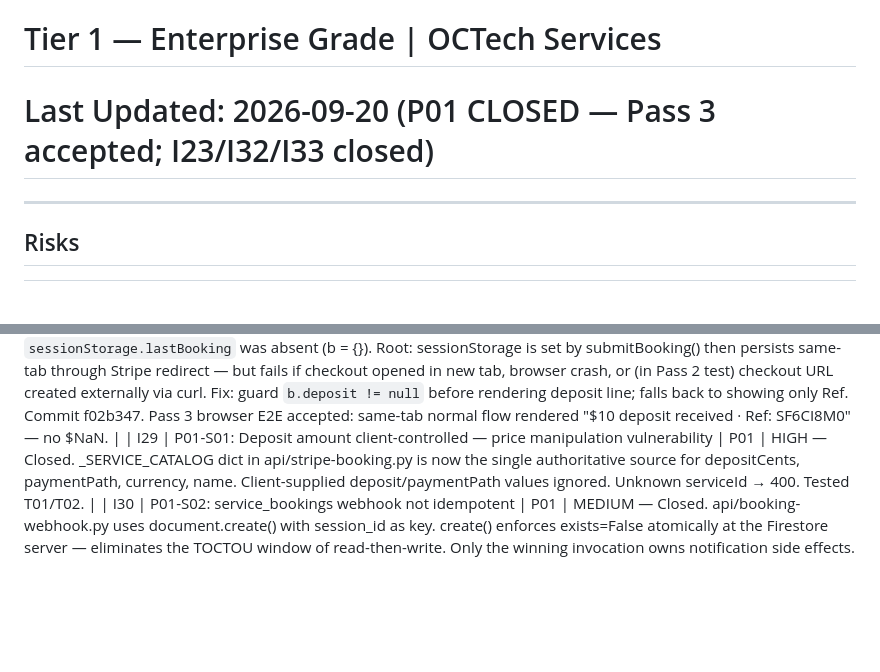
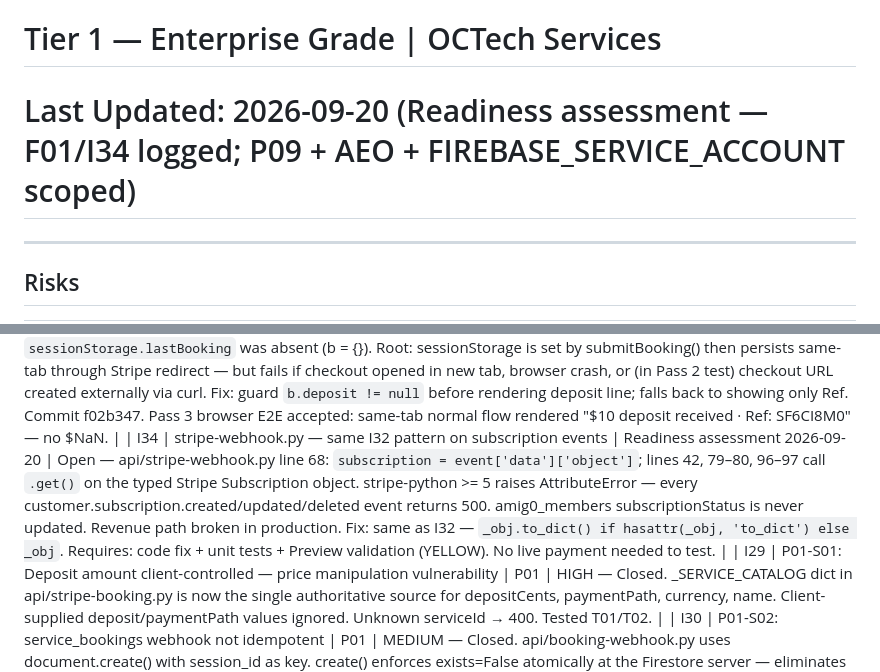
Before and after one commit to OCTechServices/amig0, a Markdown page: RAID.md, 2 parts joined by grey strips. GitHub-like rendering; blank space fills up the shorter version.

```diff
--- a/RAID.md
+++ b/RAID.md
@@ -1,6 +1,6 @@
 # RAID Log: amig0
 # Tier 1 — Enterprise Grade | OCTech Services
-# Last Updated: 2026-09-20 (P01 CLOSED — Pass 3 accepted; I23/I32/I33 closed)
+# Last Updated: 2026-09-20 (Readiness assessment — F01/I34 logged; P09 + AEO + FIREBASE_SERVICE_ACCOUNT scoped)
 
 ---
 
@@ -91,6 +91,7 @@ Features confirmed for future build — not yet in active sprint.
 | I23 | Stripe booking flow untested end-to-end | Session 20 / P01 | Closed — 2026-09-20. Pass 3 accepted. Evidence: (1) Fixed build dpl_8m9TcAF3qeNtnzGxsY4jPoZLmsDH READY at e2e.amig0.com (commit cd5b695 / fix f02b347). (2) Human browser booking via hacks UI — E-Bike Rental, 2026-09-21, 1 day, 1 bike, shop pickup. (3) New Stripe TEST session cs_test_a18PFl9g8CU88Wa1HmPO0HoZkHDnGbcyNW6JY9vy29rsOwGO3vsf6cI8M0. (4) Signed checkout.session.completed → POST /api/booking-webhook → HTTP 200 — no I32 AttributeError. (5) Firestore amig0-e2e-test service_bookings: pre-count 0 → post-count 1. Document fields matched (bookingRef SF6CI8M0, amount 1000 cents, status confirmed). (6) Browser overlay: "$10 deposit received · Ref: SF6CI8M0" — no $NaN. (7) customerWaStatus = skipped, operatorWaStatus = skipped (WA credentials absent from Preview). (8) Production untouched. 47/47 unit tests. |
 | I32 | booking-webhook.py — stripe-python Session.to_dict() incompatibility | P01 Pass 2 | Closed — 2026-09-20. stripe-python >= 5 returns typed Session object from construct_event(); Session does not support .get() — raised AttributeError at webhook line 142, returning 500 on every invocation. Evidence: Vercel logs showed 2× POST /api/booking-webhook → 500; Firestore service_bookings had 0 documents after confirmed TEST payment. Fix: `_obj = event['data']['object']; session = _obj.to_dict() if hasattr(_obj, 'to_dict') else _obj`. Backward-compatible with test mocks (plain dicts). Commit f02b347. Pass 3 browser E2E accepted: legitimate signed webhook → HTTP 200 with no AttributeError; Firestore write confirmed. |
 | I33 | Confirmation overlay $NaN when sessionStorage absent | P01 Pass 2 | Closed — 2026-09-20. `(b.deposit/100).toFixed(0)` evaluated to NaN when `sessionStorage.lastBooking` was absent (b = {}). Root: sessionStorage is set by submitBooking() then persists same-tab through Stripe redirect — but fails if checkout opened in new tab, browser crash, or (in Pass 2 test) checkout URL created externally via curl. Fix: guard `b.deposit != null` before rendering deposit line; falls back to showing only Ref. Commit f02b347. Pass 3 browser E2E accepted: same-tab normal flow rendered "$10 deposit received · Ref: SF6CI8M0" — no $NaN. |
+| I34 | stripe-webhook.py — same I32 pattern on subscription events | Readiness assessment 2026-09-20 | Open — api/stripe-webhook.py line 68: `subscription = event['data']['object']`; lines 42, 79–80, 96–97 call `.get()` on the typed Stripe Subscription object. stripe-python >= 5 raises AttributeError — every customer.subscription.created/updated/deleted event returns 500. amig0_members subscriptionStatus is never updated. Revenue path broken in production. Fix: same as I32 — `_obj.to_dict() if hasattr(_obj, 'to_dict') else _obj`. Requires: code fix + unit tests + Preview validation (YELLOW). No live payment needed to test. |
 | I29 | P01-S01: Deposit amount client-controlled — price manipulation vulnerability | P01 | HIGH — Closed. _SERVICE_CATALOG dict in api/stripe-booking.py is now the single authoritative source for depositCents, paymentPath, currency, name. Client-supplied deposit/paymentPath values ignored. Unknown serviceId → 400. Tested T01/T02. |
 | I30 | P01-S02: service_bookings webhook not idempotent | P01 | MEDIUM — Closed. api/booking-webhook.py uses document.create() with session_id as key. create() enforces exists=False atomically at the Firestore server — eliminates the TOCTOU window of read-then-write. Only the winning invocation owns notification side effects. AlreadyExists (sequential replay or concurrent loser) → 200 "already recorded", zero notifications. customerWaStatus/operatorWaStatus ('sent'/'failed'/'skipped') recorded post-claim. Tested T09/T10/T14-T20 (32/32). |
 | I31 | P01-S03: Payment path client-controllable | P01 | MEDIUM — Closed. paymentPath resolved exclusively from _SERVICE_CATALOG. Client-supplied paymentPath is ignored. All active services are Path 1. Path 2 template in catalog comments for future activation. Tested T06b. |
```
Also changed, not shown: CLAUDE.md (+5 -1 lines).
